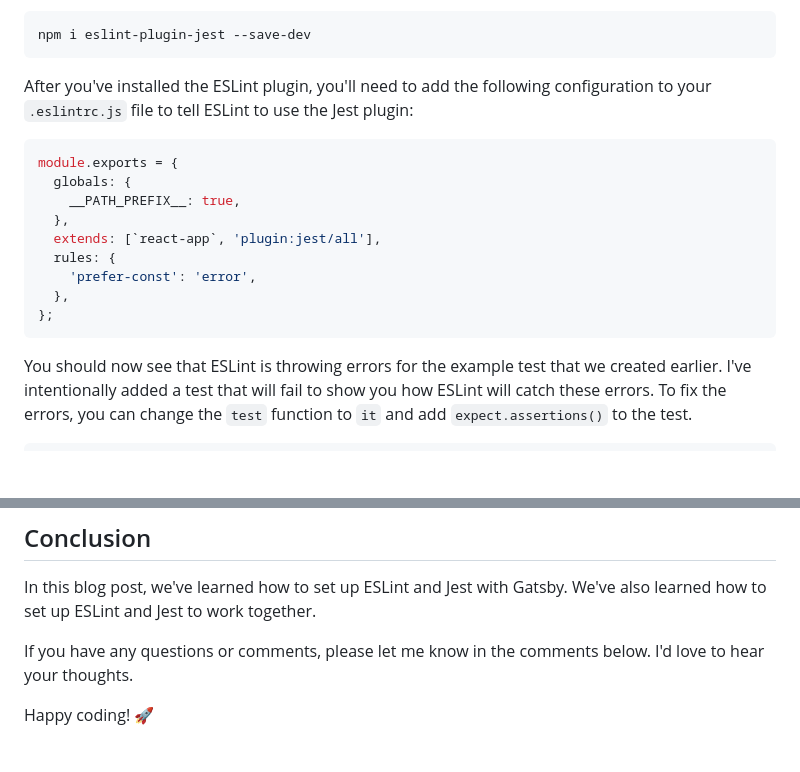
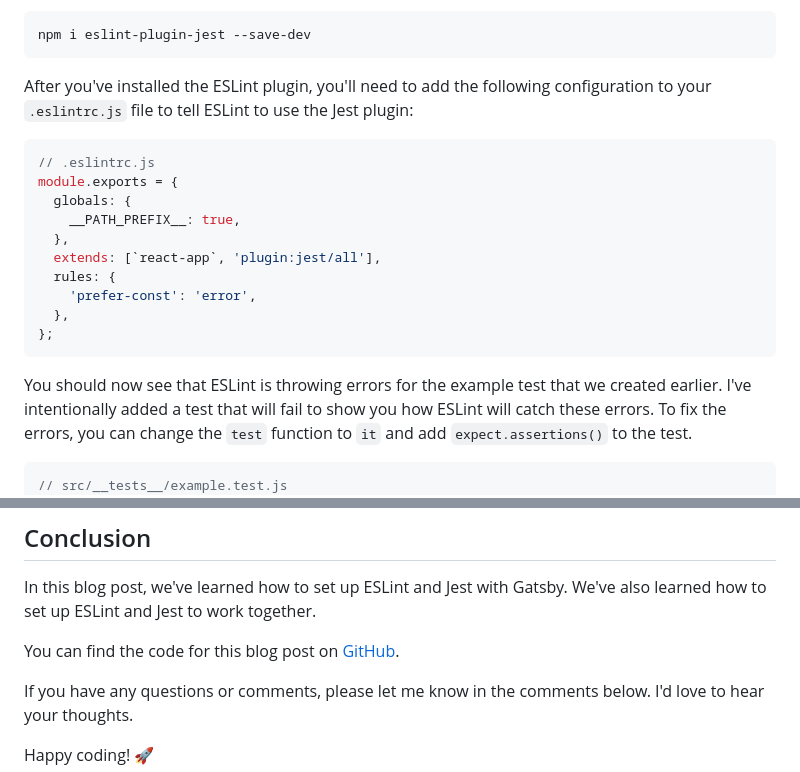
Before and after one commit to martinholecekmax/gatsby-eslint-jest, a Markdown page: README.md, 2 parts joined by grey strips. Drawn GitHub-style; blank space fills up the shorter version.

````diff
--- a/README.md
+++ b/README.md
@@ -150,6 +150,7 @@ npm i eslint-plugin-jest --save-dev
 After you've installed the ESLint plugin, you'll need to add the following configuration to your `.eslintrc.js` file to tell ESLint to use the Jest plugin:
 
 ```javascript
+// .eslintrc.js
 module.exports = {
   globals: {
     __PATH_PREFIX__: true,
@@ -164,6 +165,7 @@ module.exports = {
 You should now see that ESLint is throwing errors for the example test that we created earlier. I've intentionally added a test that will fail to show you how ESLint will catch these errors. To fix the errors, you can change the `test` function to `it` and add `expect.assertions()` to the test.
 
 ```javascript
+// src/__tests__/example.test.js
 describe(`example`, () => {
   it(`should pass`, () => {
     expect.hasAssertions();
@@ -214,6 +216,8 @@ Please refer to the [Gatsby TypeScript tutorial](https://www.gatsbyjs.com/docs/h
 
 In this blog post, we've learned how to set up ESLint and Jest with Gatsby. We've also learned how to set up ESLint and Jest to work together.
 
+You can find the code for this blog post on [GitHub](https://github.com/martinholecekmax/gatsby-eslint-jest).
+
 If you have any questions or comments, please let me know in the comments below. I'd love to hear your thoughts.
 
 Happy coding! 🚀
````
Also changed, not shown: other parts of README.md (+10 -0 lines).
